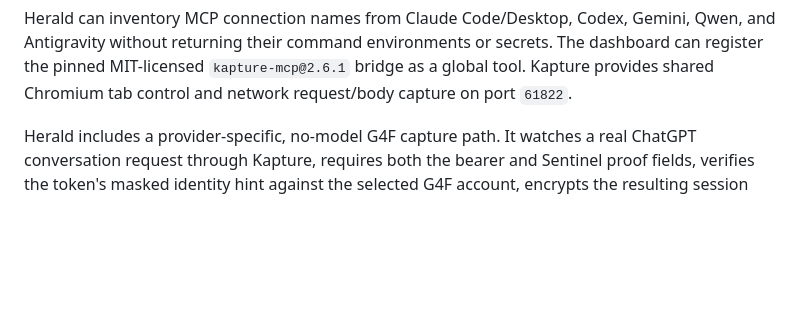
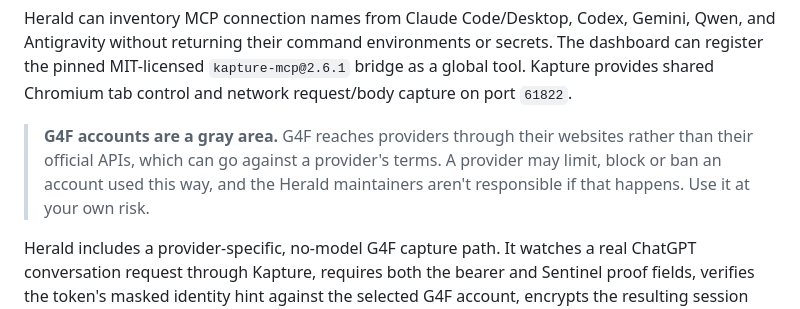
Before and after one commit to KianJRoss/herald-release, a Markdown page: README.md, the part around the change. Rendered like a GitHub page; blank space fills up the shorter version.

Commit message:
README: G4F accounts are a gray area
Co-Authored-By: Claude Opus 5.5 <noreply@anthropic.com>

```diff
--- a/README.md
+++ b/README.md
@@ -262,6 +262,10 @@ Gemini, Qwen, and Antigravity without returning their command environments or
 secrets. The dashboard can register the pinned MIT-licensed
 `kapture-mcp@2.6.1` bridge as a global tool. Kapture provides shared Chromium
 tab control and network request/body capture on port `61822`.
+
+> **G4F accounts are a gray area.** G4F reaches providers through their websites rather than their
+> official APIs, which can go against a provider's terms. A provider may limit, block or ban an account
+> used this way, and the Herald maintainers aren't responsible if that happens. Use it at your own risk.
 
 Herald includes a provider-specific, no-model G4F capture path. It watches a
 real ChatGPT conversation request through Kapture, requires both the bearer
```
